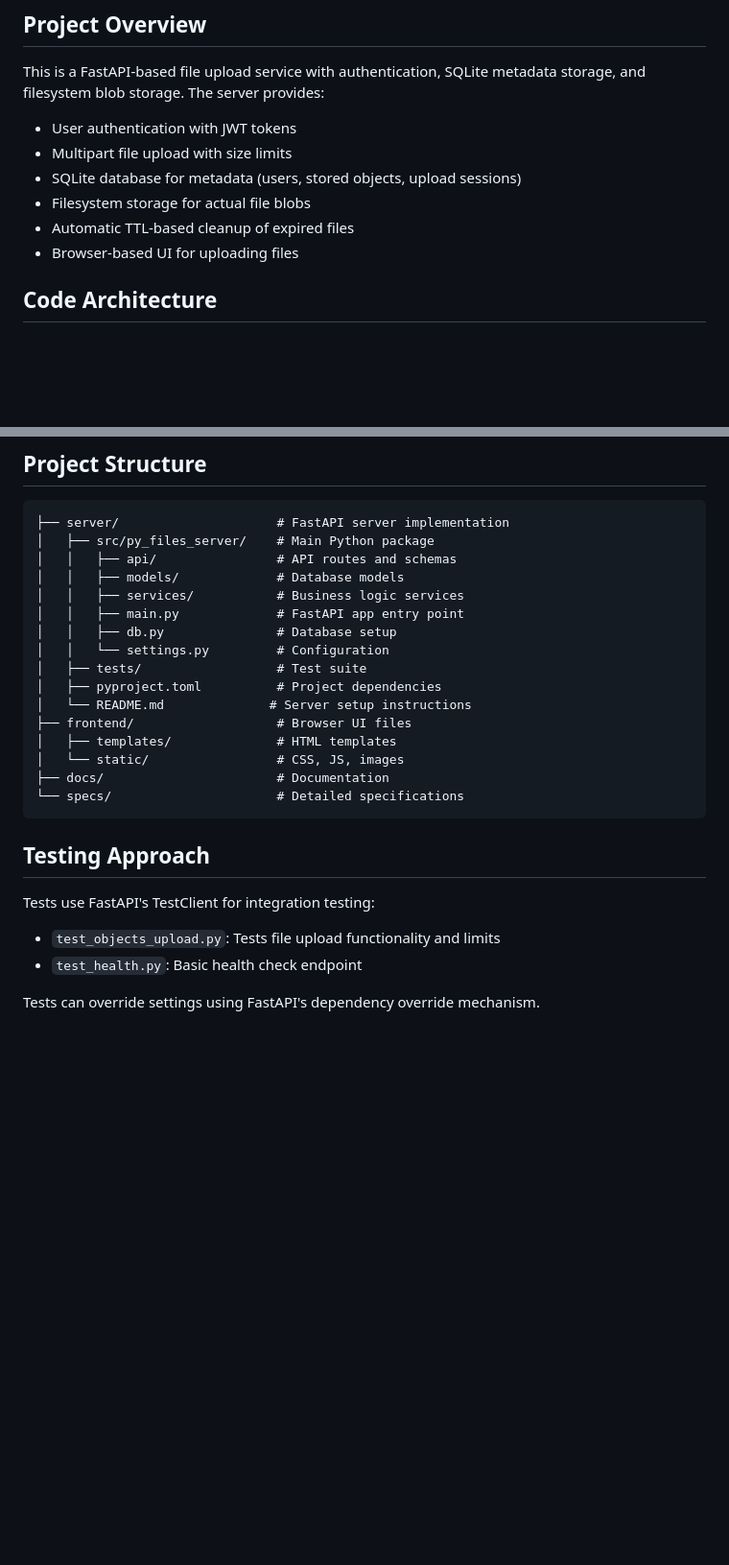
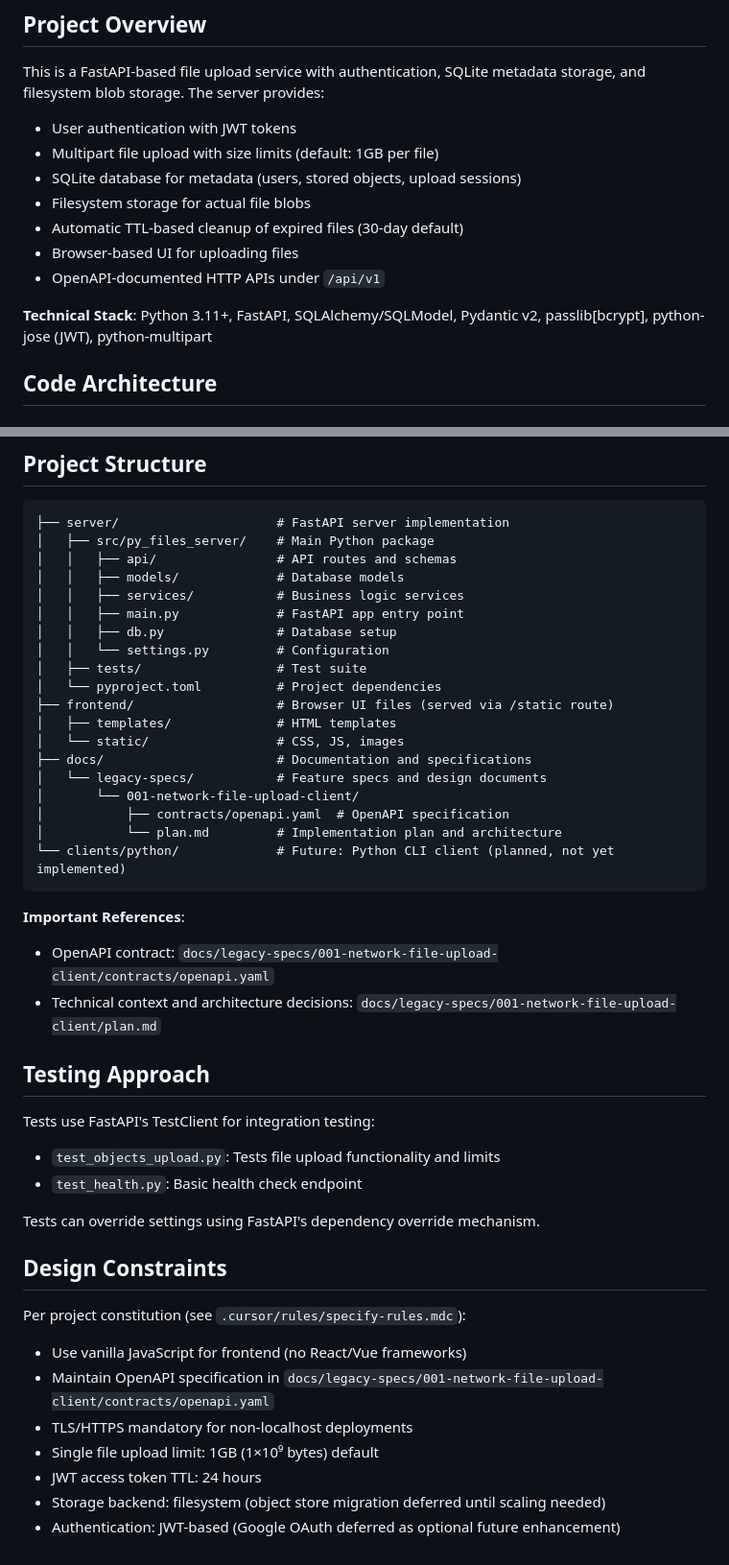
Before and after one commit to abr-ya/py-files-26, a Markdown page: CLAUDE.md, 2 parts joined by grey strips. Shown at 96% size. Rendered like a GitHub page; blank space fills up the shorter version.

Commit message:
docs(claude): Add technical stack, constraints, and reference paths

````diff
--- a/CLAUDE.md
+++ b/CLAUDE.md
@@ -7,11 +7,14 @@ This file provides guidance to Claude Code (claude.ai/code) when working with co
 This is a FastAPI-based file upload service with authentication, SQLite metadata storage, and filesystem blob storage. The server provides:
 
 - User authentication with JWT tokens
-- Multipart file upload with size limits
+- Multipart file upload with size limits (default: 1GB per file)
 - SQLite database for metadata (users, stored objects, upload sessions)
 - Filesystem storage for actual file blobs
-- Automatic TTL-based cleanup of expired files
+- Automatic TTL-based cleanup of expired files (30-day default)
 - Browser-based UI for uploading files
+- OpenAPI-documented HTTP APIs under `/api/v1`
+
+**Technical Stack**: Python 3.11+, FastAPI, SQLAlchemy/SQLModel, Pydantic v2, passlib[bcrypt], python-jose (JWT), python-multipart
 
 ## Code Architecture
 
@@ -104,14 +107,21 @@ Key environment variables (can be set in `.env` file in `server/` directory):
 │   │   ├── db.py               # Database setup
 │   │   └── settings.py         # Configuration
 │   ├── tests/                  # Test suite
-│   ├── pyproject.toml          # Project dependencies
-│   └── README.md              # Server setup instructions
-├── frontend/                   # Browser UI files
+│   └── pyproject.toml          # Project dependencies
+├── frontend/                   # Browser UI files (served via /static route)
 │   ├── templates/              # HTML templates
 │   └── static/                 # CSS, JS, images
-├── docs/                       # Documentation
-└── specs/                      # Detailed specifications
+├── docs/                       # Documentation and specifications
+│   └── legacy-specs/           # Feature specs and design documents
+│       └── 001-network-file-upload-client/
+│           ├── contracts/openapi.yaml  # OpenAPI specification
+│           └── plan.md         # Implementation plan and architecture
+└── clients/python/             # Future: Python CLI client (planned, not yet implemented)
 ```
+
+**Important References**:
+- OpenAPI contract: `docs/legacy-specs/001-network-file-upload-client/contracts/openapi.yaml`
+- Technical context and architecture decisions: `docs/legacy-specs/001-network-file-upload-client/plan.md`
 
 ## Testing Approach
 
@@ -120,3 +130,14 @@ Tests use FastAPI's TestClient for integration testing:
 - `test_health.py`: Basic health check endpoint
 
 Tests can override settings using FastAPI's dependency override mechanism.
+
+## Design Constraints
+
+Per project constitution (see `.cursor/rules/specify-rules.mdc`):
+- Use vanilla JavaScript for frontend (no React/Vue frameworks)
+- Maintain OpenAPI specification in `docs/legacy-specs/001-network-file-upload-client/contracts/openapi.yaml`
+- TLS/HTTPS mandatory for non-localhost deployments
+- Single file upload limit: 1GB (1×10⁹ bytes) default
+- JWT access token TTL: 24 hours
+- Storage backend: filesystem (object store migration deferred until scaling needed)
+- Authentication: JWT-based (Google OAuth deferred as optional future enhancement)
````
